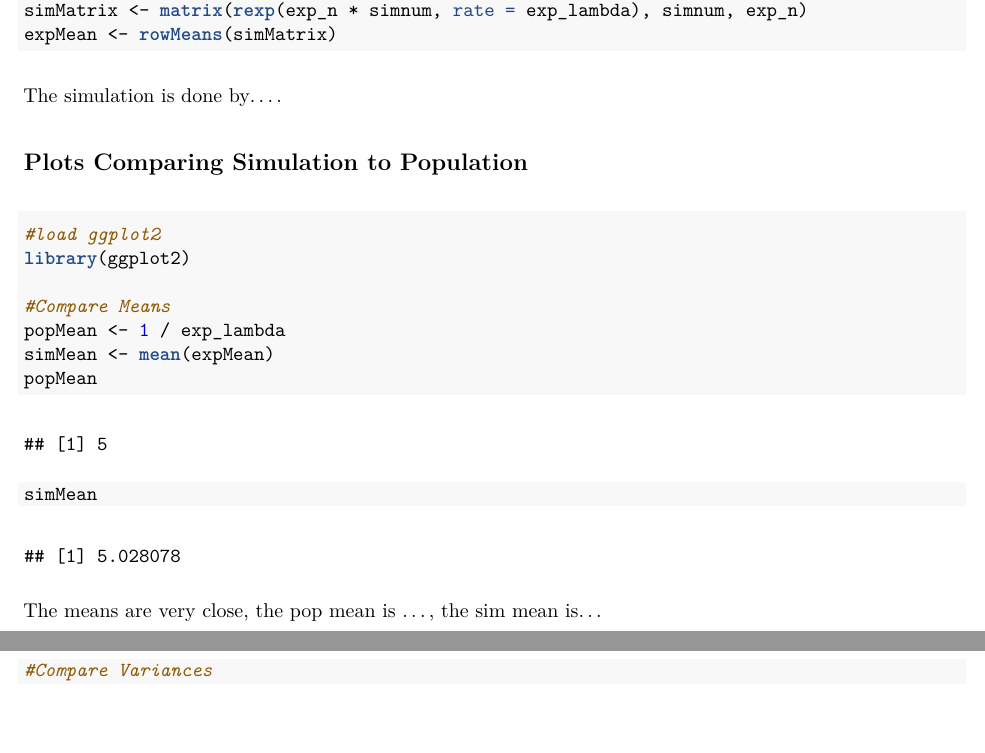
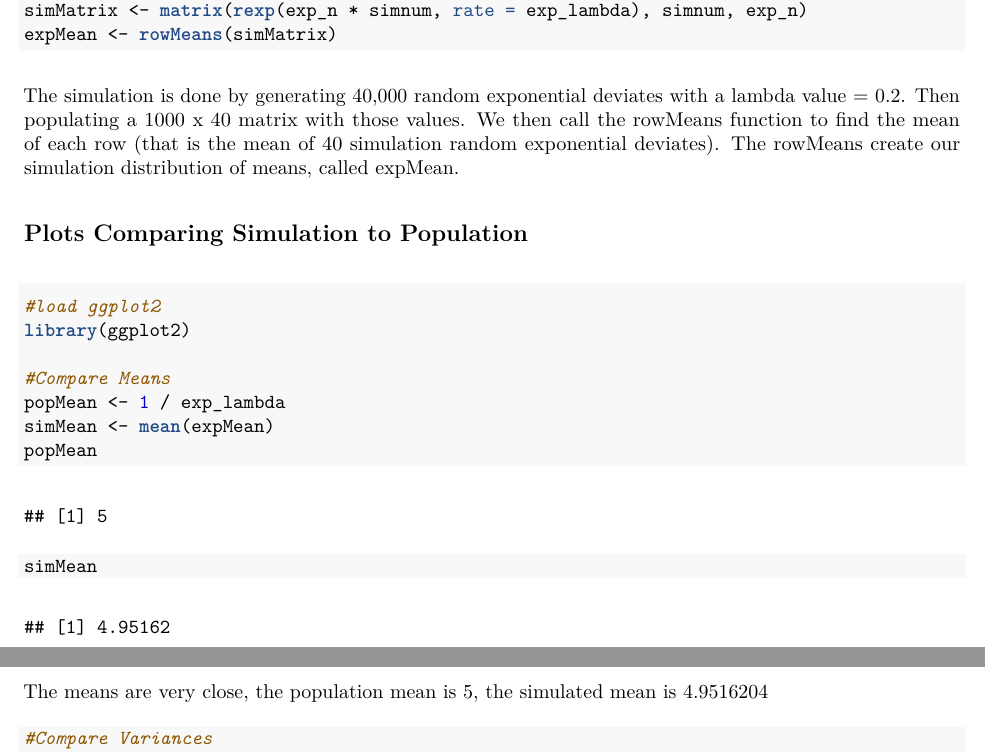
Before and after one commit to doyougnu/Stat_Inference_CourseProj1, an R Markdown document (CourseProject1/CourseProject1.Rmd): two parts of pages 1 and 2 of 4, joined at a grey line, cut so that both start at the same text, the shorter picture padded with empty space. The pictures show the output file CourseProject1/CourseProject1.pdf that the author committed with the source.

Commit message:
explained simulation code in detail, still need to resize figures

````diff
--- a/CourseProject1/CourseProject1.Rmd
+++ b/CourseProject1/CourseProject1.Rmd
@@ -25,7 +25,10 @@ simMatrix <- matrix(rexp(exp_n * simnum, rate = exp_lambda), simnum, exp_n)
 expMean <- rowMeans(simMatrix)
 ```
 
-The simulation is done by....
+The simulation is done by generating 40,000 random exponential deviates with a lambda value = 0.2. Then
+populating a 1000 x 40 matrix with those values. We then call the rowMeans function to find the mean of
+each row (that is the mean of 40 simulation random exponential deviates). The rowMeans create our
+simulation distribution of means, called expMean.
 
 ##Plots Comparing Simulation to Population
 ```{r meanComp, echo = TRUE}
@@ -39,7 +42,7 @@ popMean
 simMean
 ```
 
-The means are very close, the pop mean is ..., the sim mean is...
+The means are very close, the population mean is `r popMean`, the simulated mean is `r simMean`
 
 ```{r varComp, echo = TRUE}
 #Compare Variances
````
Also changed, not shown: CourseProject1/CourseProject1.pdf, CourseProject1/CourseProject1.Rmd (2 more changed lines).
